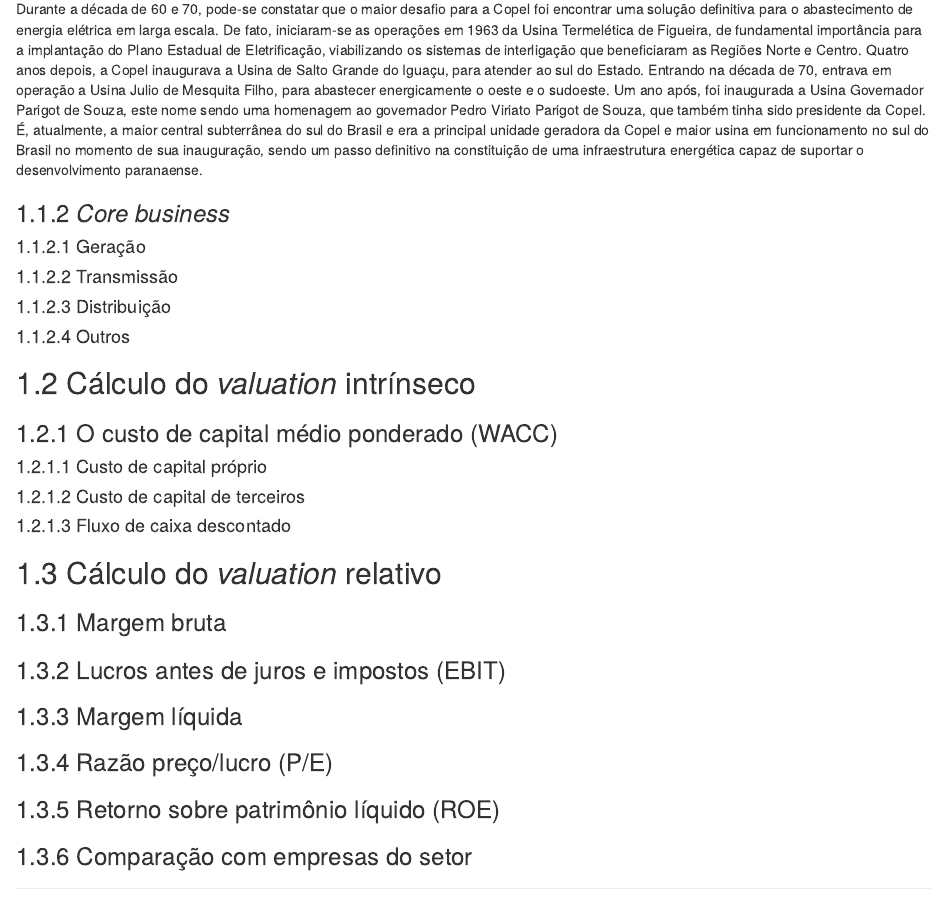
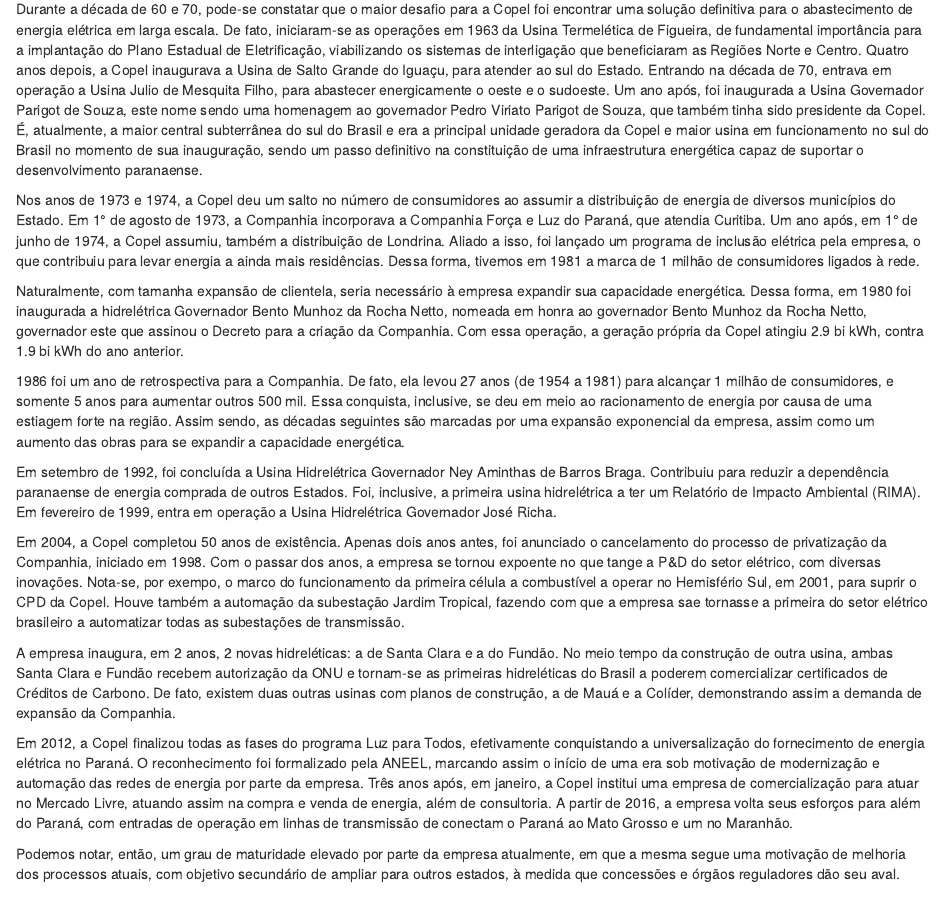
Before and after one commit to rpfreitasxyz/PG_2, an R Markdown document (03-chap4.Rmd): the page in a window 1100 px wide, from 970 px down. Rendered offline with R 4.5, knitr and Pandoc, with nearby package versions; drawn as R Markdown's standard HTML page in place of the format the file asks for.

Commit message:
terminada a parte de história da copel

```diff
--- a/03-chap4.Rmd
+++ b/03-chap4.Rmd
@@ -27,6 +27,22 @@
 Foi criada a Copel -- ainda Companhia Paranaense de Energia Elétrica -- através do Decreto n° 14.947 de 26 de outubro de 1954, assinado por Bento Munhoz da Rocha Neto, na época governador do Paraná. Apenas em 1979 tornou-se Companhia Paranaense de Energia, tendo como base principal para a integralização de seu capital o Fundo Estadual de Eletrificação. Em seguida, em 1956, com o Decreto n° 1.412, a Copel passou a centralizar todas as ações governamentais de planejamento, construção e exploração dos sistemas de produção, transmissão, transformação, distribuição e comércio de energia elétrica e serviços correlatos, tendo incorporado, de forma central, todos os bens, serviços e obras em poder de diversos órgãos. Coube à Companhia, então, ser responsável pela construção dos grandes sistemas de integração enerética e dos empreendimentos hidrelétricos previstos no Plano de Eletrificação do Paraná. Inclusive, no mesmo ano, em 1° de agosto, a Companhia assumiu pela primeira vez o serviço de distribuição de energia de um munícip do estado: Maringá. Na época, Maringá possuía um rápido crescimento demográfico. Ora, com a chegada da Copel e da energia elétrica, o desenvolvimento do municípío acelerou ainda mais. Em seguida, vieram outros municípios.
 
 Durante a década de 60 e 70, pode-se constatar que o maior desafio para a Copel foi encontrar uma solução definitiva para o abastecimento de energia elétrica em larga escala. De fato, iniciaram-se as operações em 1963 da Usina Termelética de Figueira, de fundamental importância para a implantação do Plano Estadual de Eletrificação, viabilizando os sistemas de interligação que beneficiaram as Regiões Norte e Centro. Quatro anos depois, a Copel inaugurava a Usina de Salto Grande do Iguaçu, para atender ao sul do Estado. Entrando na década de 70, entrava em operação a Usina Julio de Mesquita Filho, para abastecer energicamente o oeste e o sudoeste. Um ano após, foi inaugurada a Usina Governador Parigot de Souza, este nome sendo uma homenagem ao governador Pedro Viriato Parigot de Souza, que também tinha sido presidente da Copel. É, atualmente, a maior central subterrânea do sul do Brasil e era a principal unidade geradora da Copel e maior usina em funcionamento no sul do Brasil no momento de sua inauguração, sendo um passo definitivo na constituição de uma infraestrutura energética capaz de suportar o desenvolvimento paranaense.
+
+Nos anos de 1973 e 1974, a Copel deu um salto no número de consumidores ao assumir a distribuição de energia de diversos municípios do Estado. Em 1° de agosto de 1973, a Companhia incorporava a Companhia Força e Luz do Paraná, que atendia Curitiba. Um ano após, em 1° de junho de 1974, a Copel assumiu, também a distribuição de Londrina. Aliado a isso, foi lançado um programa de inclusão elétrica pela empresa, o que contribuiu para levar energia a ainda mais residências. Dessa forma, tivemos em 1981 a marca de 1 milhão de consumidores ligados à rede.
+
+Naturalmente, com tamanha expansão de clientela, seria necessário à empresa expandir sua capacidade energética. Dessa forma, em 1980 foi inaugurada a hidrelétrica Governador Bento Munhoz da Rocha Netto, nomeada em honra ao governador Bento Munhoz da Rocha Netto, governador este que assinou o Decreto para a criação da Companhia. Com essa operação, a geração própria da Copel atingiu 2.9 bi kWh, contra 1.9 bi kWh do ano anterior.
+
+1986 foi um ano de retrospectiva para a Companhia. De fato, ela levou 27 anos (de 1954 a 1981) para alcançar 1 milhão de consumidores, e somente 5 anos para aumentar outros 500 mil. Essa conquista, inclusive, se deu em meio ao racionamento de energia por causa de uma estiagem forte na região. Assim sendo, as décadas seguintes são marcadas por uma expansão exponencial da empresa, assim como um aumento das obras para se expandir a capacidade energética.
+
+Em setembro de 1992, foi concluída a Usina Hidrelétrica Governador Ney Aminthas de Barros Braga. Contribuiu para reduzir a dependência paranaense de energia comprada de outros Estados. Foi, inclusive, a primeira usina hidrelétrica a ter um Relatório de Impacto Ambiental (RIMA). Em fevereiro de 1999, entra em operação a Usina Hidrelétrica Governador José Richa.
+
+Em 2004, a Copel completou 50 anos de existência. Apenas dois anos antes, foi anunciado o cancelamento do processo de privatização da Companhia, iniciado em 1998. Com o passar dos anos, a empresa se tornou expoente no que tange a P&D do setor elétrico, com diversas inovações. Nota-se, por exempo, o marco do funcionamento da primeira célula a combustível a operar no Hemisfério Sul, em 2001, para suprir o CPD da Copel. Houve também a automação da subestação Jardim Tropical, fazendo com que a empresa sae tornasse a primeira do setor elétrico brasileiro a automatizar todas as subestações de transmissão.
+
+A empresa inaugura, em 2 anos, 2 novas hidreléticas: a de Santa Clara e a do Fundão. No meio tempo da construção de outra usina, ambas Santa Clara e Fundão recebem autorização da ONU e tornam-se as primeiras hidreléticas do Brasil a poderem comercializar certificados de Créditos de Carbono. De fato, existem duas outras usinas com planos de construção, a de Mauá e a Colíder, demonstrando assim a demanda de expansão da Companhia.
+
+Em 2012, a Copel finalizou todas as fases do programa Luz para Todos, efetivamente conquistando a universalização do fornecimento de energia elétrica no Paraná. O reconhecimento foi formalizado pela ANEEL, marcando assim o início de uma era sob motivação de modernização e automação das redes de energia por parte da empresa. Três anos após, em janeiro, a Copel institui uma empresa de comercialização para atuar no Mercado Livre, atuando assim na compra e venda de energia, além de consultoria. A partir de 2016, a empresa volta seus esforços para além do Paraná, com entradas de operação em linhas de transmissão de conectam o Paraná ao Mato Grosso e um no Maranhão.
+
+Podemos notar, então, um grau de maturidade elevado por parte da empresa atualmente, em que a mesma segue uma motivação de melhoria dos processos atuais, com objetivo secundário de ampliar para outros estados, à medida que concessões e órgãos reguladores dão seu aval.
 
 ### _Core business_
 
```
Also changed, not shown: 6 other files.
